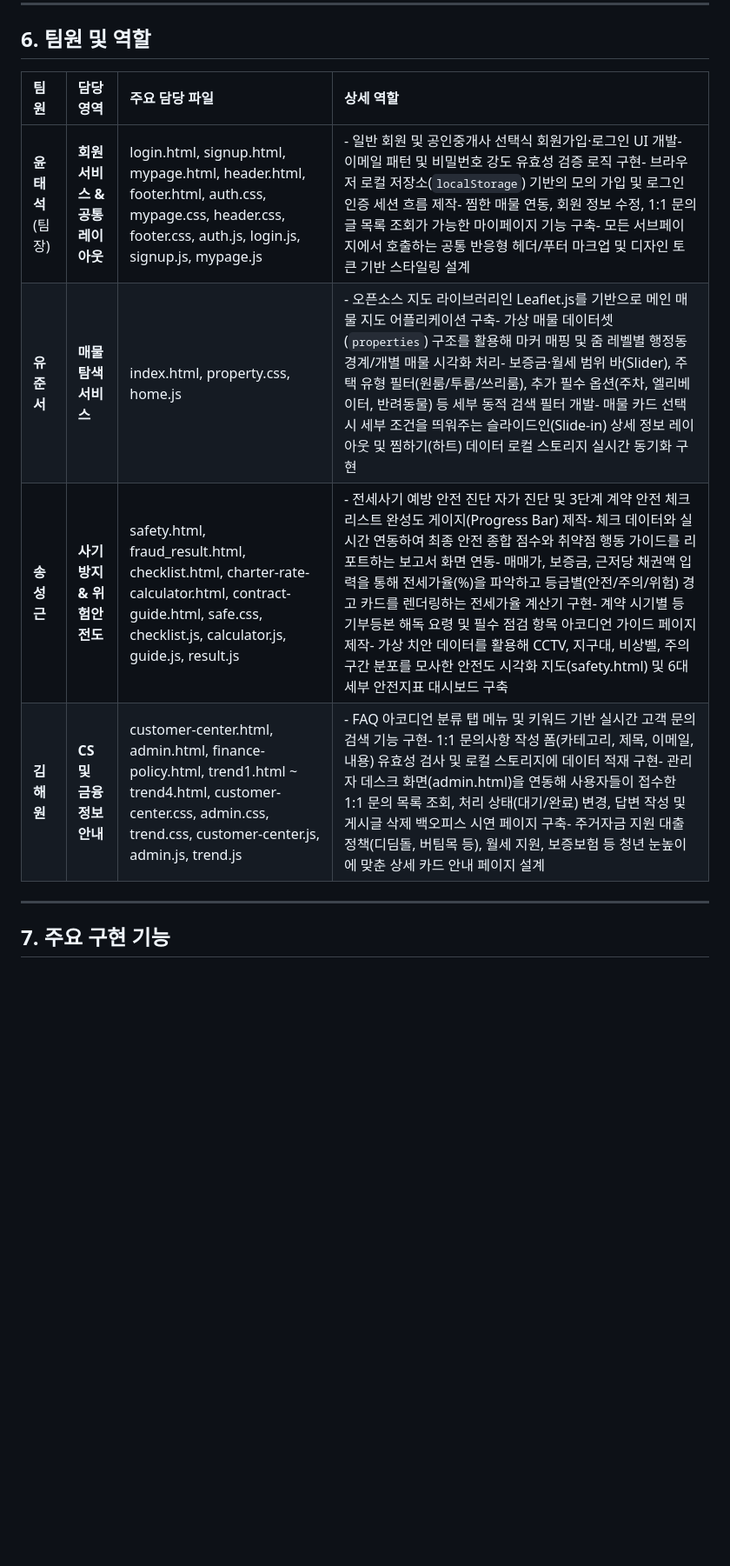
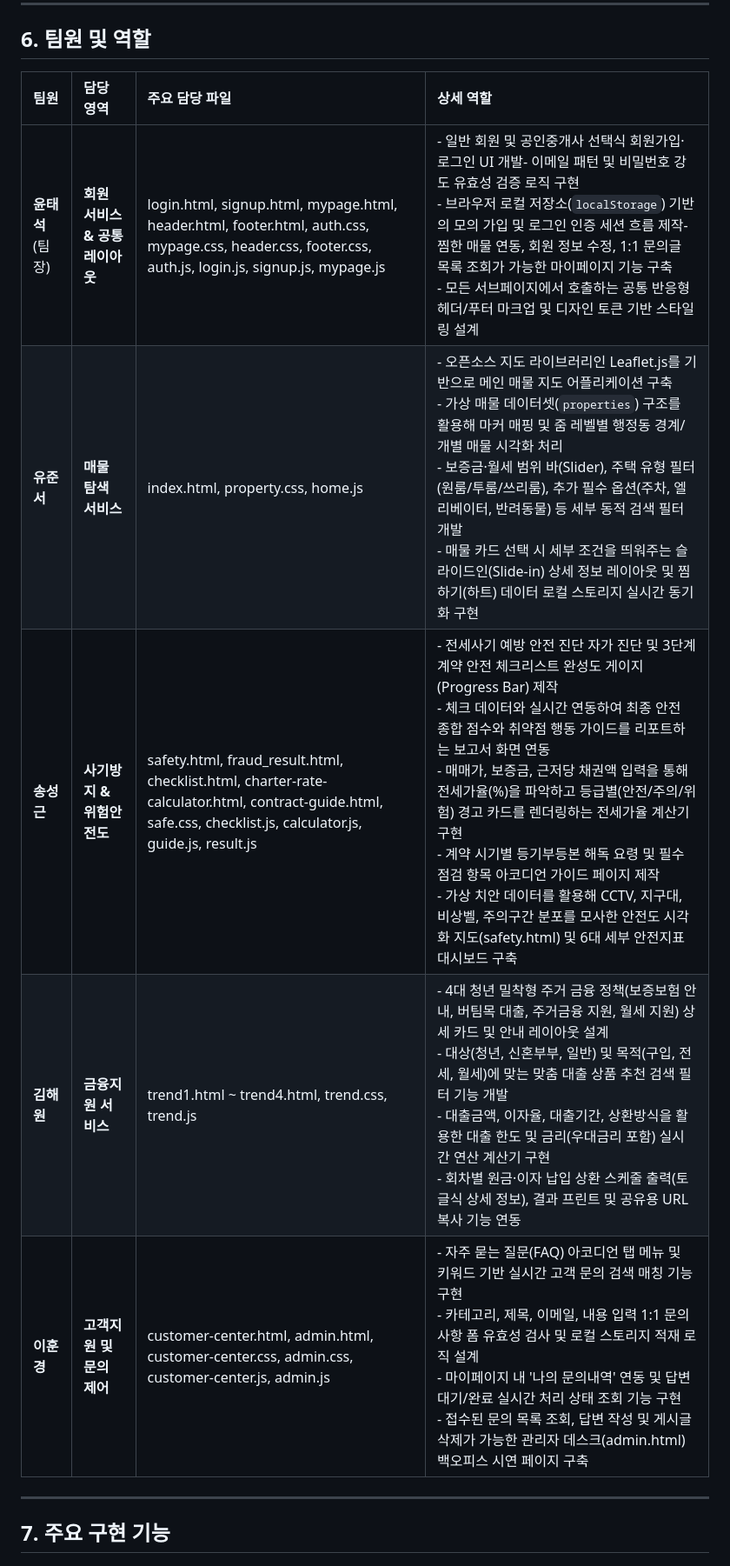
Before and after one commit to tylyoon/zipai, a Markdown page: README.md, the part around one of its changes. Shown at 87% size. Drawn GitHub-style; blank space fills up the shorter version.

Commit message:
리드미 내 부분 수정

```diff
--- a/README.md
+++ b/README.md
@@ -37,12 +37,13 @@ ZipAI는 이러한 실질적인 고민을 해소하기 위해 **"데이터로
 
 ## 6. 팀원 및 역할
 
-| 팀원                   | 담당 영역                             | 주요 담당 파일                                                                                                                                                      | 상세 역할                                                                                                                                                                                                                                                                                                                                                                                                                                                                                                                                                                |
-| :--------------------- | :------------------------------------ | :------------------------------------------------------------------------------------------------------------------------------------------------------------------ | :----------------------------------------------------------------------------------------------------------------------------------------------------------------------------------------------------------------------------------------------------------------------------------------------------------------------------------------------------------------------------------------------------------------------------------------------------------------------------------------------------------------------------------------------------------------------- |
-| **윤태석**(팀장) | **회원 서비스 & 공통 레이아웃** | login.html, signup.html, mypage.html, header.html, footer.html, auth.css, mypage.css, header.css, footer.css, auth.js, login.js, signup.js, mypage.js               | - 일반 회원 및 공인중개사 선택식 회원가입·로그인 UI 개발- 이메일 패턴 및 비밀번호 강도 유효성 검증 로직 구현- 브라우저 로컬 저장소(`localStorage`) 기반의 모의 가입 및 로그인 인증 세션 흐름 제작- 찜한 매물 연동, 회원 정보 수정, 1:1 문의글 목록 조회가 가능한 마이페이지 기능 구축- 모든 서브페이지에서 호출하는 공통 반응형 헤더/푸터 마크업 및 디자인 토큰 기반 스타일링 설계                                                                                                                                                                                    |
-| **유준서**       | **매물 탐색 서비스**            | index.html, property.css, home.js                                                                                                                                   | - 오픈소스 지도 라이브러리인 Leaflet.js를 기반으로 메인 매물 지도 어플리케이션 구축- 가상 매물 데이터셋(`properties`) 구조를 활용해 마커 매핑 및 줌 레벨별 행정동 경계/개별 매물 시각화 처리- 보증금·월세 범위 바(Slider), 주택 유형 필터(원룸/투룸/쓰리룸), 추가 필수 옵션(주차, 엘리베이터, 반려동물) 등 세부 동적 검색 필터 개발- 매물 카드 선택 시 세부 조건을 띄워주는 슬라이드인(Slide-in) 상세 정보 레이아웃 및 찜하기(하트) 데이터 로컬 스토리지 실시간 동기화 구현                                                                                           |
-| **송성근**       | **사기방지 & 위험안전도**       | safety.html, fraud_result.html, checklist.html, charter-rate-calculator.html, contract-guide.html, safe.css, checklist.js, calculator.js, guide.js, result.js       | - 전세사기 예방 안전 진단 자가 진단 및 3단계 계약 안전 체크리스트 완성도 게이지(Progress Bar) 제작- 체크 데이터와 실시간 연동하여 최종 안전 종합 점수와 취약점 행동 가이드를 리포트하는 보고서 화면 연동- 매매가, 보증금, 근저당 채권액 입력을 통해 전세가율(%)을 파악하고 등급별(안전/주의/위험) 경고 카드를 렌더링하는 전세가율 계산기 구현- 계약 시기별 등기부등본 해독 요령 및 필수 점검 항목 아코디언 가이드 페이지 제작- 가상 치안 데이터를 활용해 CCTV, 지구대, 비상벨, 주의구간 분포를 모사한 안전도 시각화 지도(safety.html) 및 6대 세부 안전지표 대시보드 구축 |
-| **김해원**       | **CS 및 금융정보 안내**         | customer-center.html, admin.html, finance-policy.html, trend1.html ~ trend4.html, customer-center.css, admin.css, trend.css, customer-center.js, admin.js, trend.js | - FAQ 아코디언 분류 탭 메뉴 및 키워드 기반 실시간 고객 문의 검색 기능 구현- 1:1 문의사항 작성 폼(카테고리, 제목, 이메일, 내용) 유효성 검사 및 로컬 스토리지에 데이터 적재 구현- 관리자 데스크 화면(admin.html)을 연동해 사용자들이 접수한 1:1 문의 목록 조회, 처리 상태(대기/완료) 변경, 답변 작성 및 게시글 삭제 백오피스 시연 페이지 구축- 주거자금 지원 대출 정책(디딤돌, 버팀목 등), 월세 지원, 보증보험 등 청년 눈높이에 맞춘 상세 카드 안내 페이지 설계                                                                                                            |
+| 팀원                   | 담당 영역                             | 주요 담당 파일                                                                                                                                                | 상세 역할                                                                                                                                                                                                                                                                                                                                                                                                                                                                                                                                                                                        |
+| :--------------------- | :------------------------------------ | :------------------------------------------------------------------------------------------------------------------------------------------------------------ | :----------------------------------------------------------------------------------------------------------------------------------------------------------------------------------------------------------------------------------------------------------------------------------------------------------------------------------------------------------------------------------------------------------------------------------------------------------------------------------------------------------------------------------------------------------------------------------------------- |
+| **윤태석**(팀장) | **회원 서비스 & 공통 레이아웃** | login.html, signup.html, mypage.html, header.html, footer.html, auth.css, mypage.css, header.css, footer.css, auth.js, login.js, signup.js, mypage.js         | - 일반 회원 및 공인중개사 선택식 회원가입·로그인 UI 개발- 이메일 패턴 및 비밀번호 강도 유효성 검증 로직 구현<br />- 브라우저 로컬 저장소(`localStorage`) 기반의 모의 가입 및 로그인 인증 세션 흐름 제작- 찜한 매물 연동, 회원 정보 수정, 1:1 문의글 목록 조회가 가능한 마이페이지 기능 구축<br />- 모든 서브페이지에서 호출하는 공통 반응형 헤더/푸터 마크업 및 디자인 토큰 기반 스타일링 설계                                                                                                                                                                                                |
+| **유준서**       | **매물 탐색 서비스**            | index.html, property.css, home.js                                                                                                                             | - 오픈소스 지도 라이브러리인 Leaflet.js를 기반으로 메인 매물 지도 어플리케이션 구축<br />- 가상 매물 데이터셋(`properties`) 구조를 활용해 마커 매핑 및 줌 레벨별 행정동 경계/개별 매물 시각화 처리<br />- 보증금·월세 범위 바(Slider), 주택 유형 필터(원룸/투룸/쓰리룸), 추가 필수 옵션(주차, 엘리베이터, 반려동물) 등 세부 동적 검색 필터 개발<br />- 매물 카드 선택 시 세부 조건을 띄워주는 슬라이드인(Slide-in) 상세 정보 레이아웃 및 찜하기(하트) 데이터 로컬 스토리지 실시간 동기화 구현                                                                                                 |
+| **송성근**       | **사기방지 & 위험안전도**       | safety.html, fraud_result.html, checklist.html, charter-rate-calculator.html, contract-guide.html, safe.css, checklist.js, calculator.js, guide.js, result.js | - 전세사기 예방 안전 진단 자가 진단 및 3단계 계약 안전 체크리스트 완성도 게이지(Progress Bar) 제작<br />- 체크 데이터와 실시간 연동하여 최종 안전 종합 점수와 취약점 행동 가이드를 리포트하는 보고서 화면 연동<br />- 매매가, 보증금, 근저당 채권액 입력을 통해 전세가율(%)을 파악하고 등급별(안전/주의/위험) 경고 카드를 렌더링하는 전세가율 계산기 구현<br />- 계약 시기별 등기부등본 해독 요령 및 필수 점검 항목 아코디언 가이드 페이지 제작<br />- 가상 치안 데이터를 활용해 CCTV, 지구대, 비상벨, 주의구간 분포를 모사한 안전도 시각화 지도(safety.html) 및 6대 세부 안전지표 대시보드 구축 |
+| **김해원**       | **금융지원 서비스**             | trend1.html ~ trend4.html, trend.css, trend.js                                                                                                                | - 4대 청년 밀착형 주거 금융 정책(보증보험 안내, 버팀목 대출, 주거금융 지원, 월세 지원) 상세 카드 및 안내 레이아웃 설계 <br />- 대상(청년, 신혼부부, 일반) 및 목적(구입, 전세, 월세)에 맞는 맞춤 대출 상품 추천 검색 필터 기능 개발 <br />- 대출금액, 이자율, 대출기간, 상환방식을 활용한 대출 한도 및 금리(우대금리 포함) 실시간 연산 계산기 구현 <br />- 회차별 원금·이자 납입 상환 스케줄 출력(토글식 상세 정보), 결과 프린트 및 공유용 URL 복사 기능 연동                                                                                                                                    |
+| **이훈경**       | **고객지원 및 문의 제어**       | customer-center.html, admin.html, customer-center.css, admin.css, customer-center.js, admin.js                                                                | - 자주 묻는 질문(FAQ) 아코디언 탭 메뉴 및 키워드 기반 실시간 고객 문의 검색 매칭 기능 구현 <br />- 카테고리, 제목, 이메일, 내용 입력 1:1 문의사항 폼 유효성 검사 및 로컬 스토리지 적재 로직 설계 <br />- 마이페이지 내 '나의 문의내역' 연동 및 답변 대기/완료 실시간 처리 상태 조회 기능 구현 <br />- 접수된 문의 목록 조회, 답변 작성 및 게시글 삭제가 가능한 관리자 데스크(admin.html) 백오피스 시연 페이지 구축                                                                                                                                                                               |
 
 ---
 
```
Also changed, not shown: other parts of README.md (+0 -1 lines).
